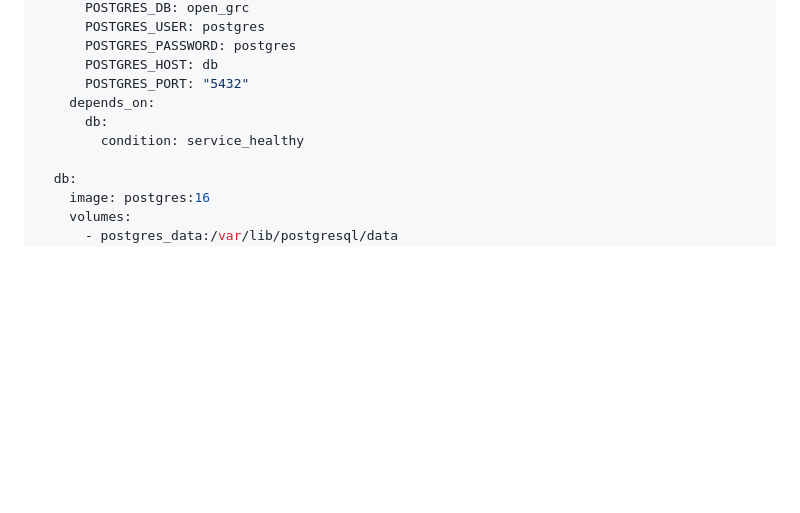
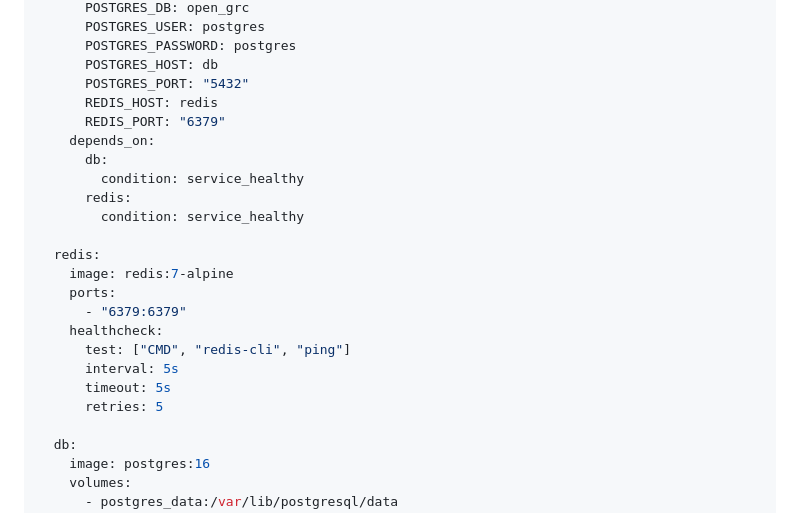
Before and after one commit to frousselet/open-grc, a Markdown page: README.md, the part around one of its changes. Rendered like a GitHub page; blank space fills up the shorter version.

```diff
--- a/README.md
+++ b/README.md
@@ -140,9 +159,23 @@ services:
       POSTGRES_PASSWORD: postgres
       POSTGRES_HOST: db
       POSTGRES_PORT: "5432"
+      REDIS_HOST: redis
+      REDIS_PORT: "6379"
     depends_on:
       db:
         condition: service_healthy
+      redis:
+        condition: service_healthy
+
+  redis:
+    image: redis:7-alpine
+    ports:
+      - "6379:6379"
+    healthcheck:
+      test: ["CMD", "redis-cli", "ping"]
+      interval: 5s
+      timeout: 5s
+      retries: 5
 
   db:
     image: postgres:16
```
Also changed, not shown: other parts of README.md (+21 -2 lines).
